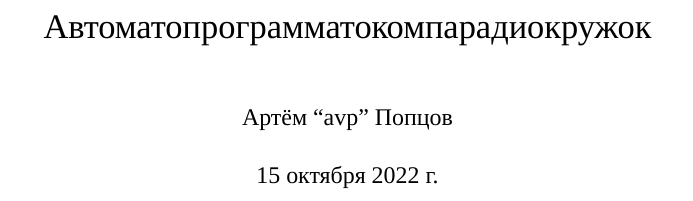
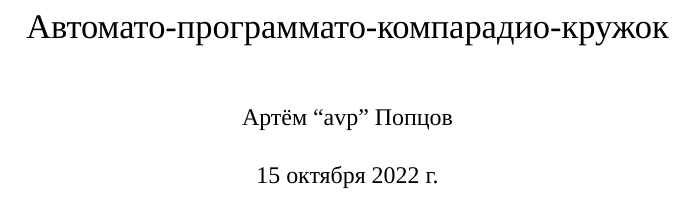
Before and after one commit to artyom-poptsov/SPARC, a LaTeX book (main.tex): part of page 1 of 67, cut so that both start at the same text. Compiled offline with XeLaTeX.

Commit message:
main.tex: Изменение стиля названия книги

```diff
--- a/main.tex
+++ b/main.tex
@@ -70,7 +70,7 @@
   & #3 \\
 }
 
-\title{Автоматопрограмматокомпарадиокружок}
+\title{Автомато-программато-компарадио-кружок}
 \author{Артём ``avp'' Попцов}
 \date{\today}
 
```
